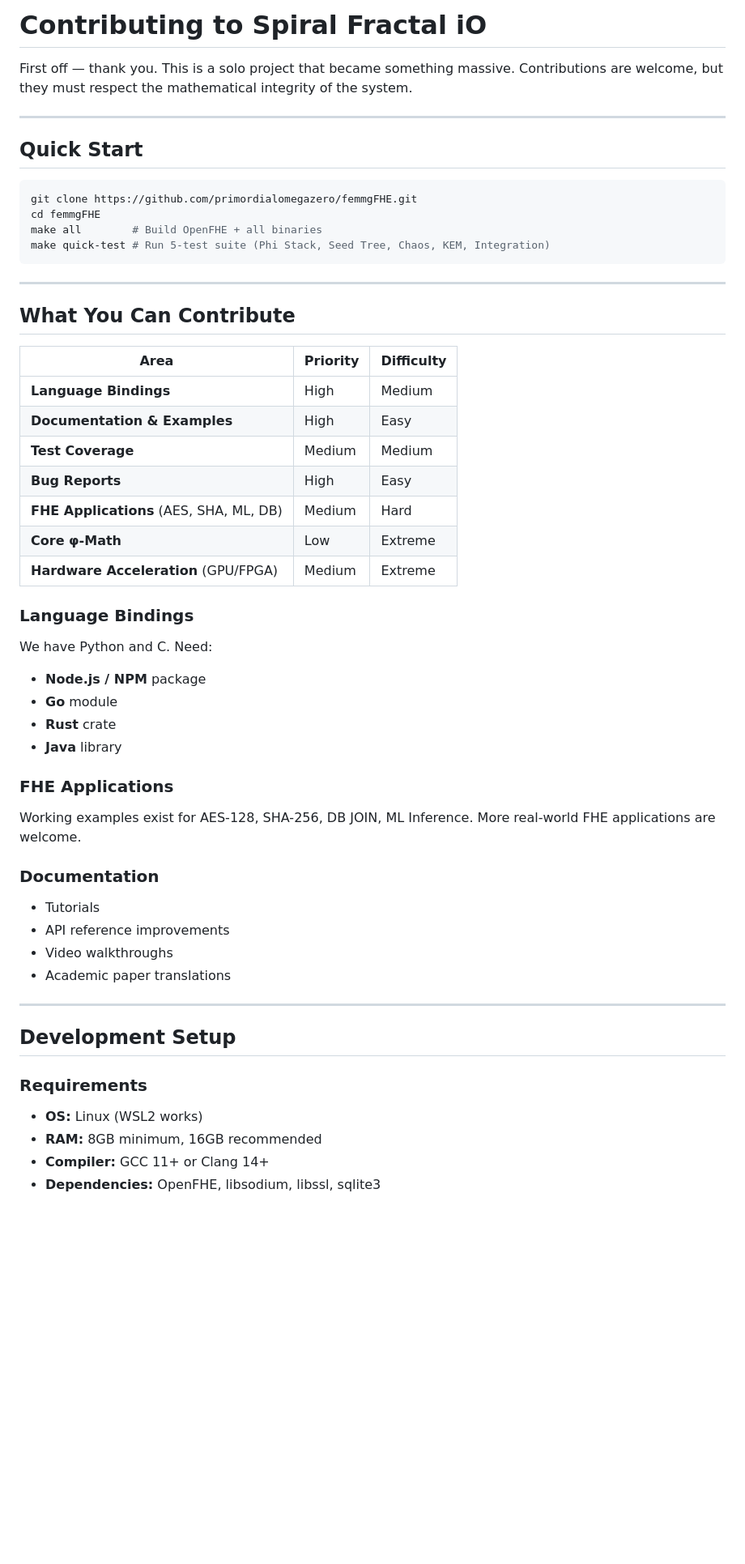
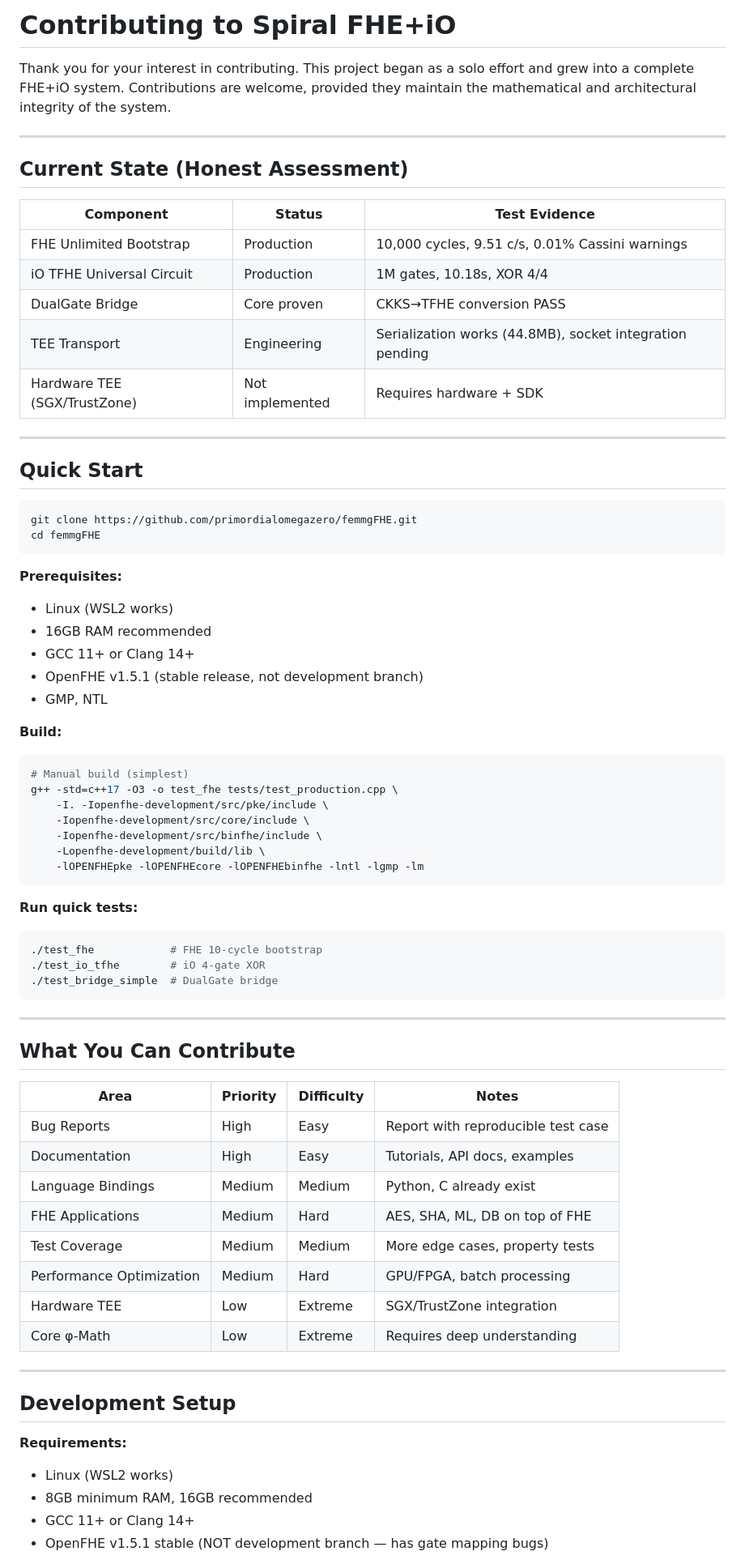
Before and after one commit to primordialomegazero/femmgFHE, a Markdown page: CONTRIBUTING.md, the part around one of its changes. Shown at 81% size. Rendered like a GitHub page; blank space fills up the shorter version.

````diff
--- a/CONTRIBUTING.md
+++ b/CONTRIBUTING.md
@@ -1,6 +1,18 @@
-# Contributing to Spiral Fractal iO
+# Contributing to Spiral FHE+iO
 
-First off — thank you. This is a solo project that became something massive. Contributions are welcome, but they must respect the mathematical integrity of the system.
+Thank you for your interest in contributing. This project began as a solo effort and grew into a complete FHE+iO system. Contributions are welcome, provided they maintain the mathematical and architectural integrity of the system.
+
+---
+
+## Current State (Honest Assessment)
+
+| Component | Status | Test Evidence |
+|-----------|--------|---------------|
+| FHE Unlimited Bootstrap | Production | 10,000 cycles, 9.51 c/s, 0.01% Cassini warnings |
+| iO TFHE Universal Circuit | Production | 1M gates, 10.18s, XOR 4/4 |
+| DualGate Bridge | Core proven | CKKS→TFHE conversion PASS |
+| TEE Transport | Engineering | Serialization works (44.8MB), socket integration pending |
+| Hardware TEE (SGX/TrustZone) | Not implemented | Requires hardware + SDK |
 
 ---
 
@@ -9,47 +21,55 @@ First off — thank you. This is a solo project that became something massive. C
 ```bash
 git clone https://github.com/primordialomegazero/femmgFHE.git
 cd femmgFHE
-make all        # Build OpenFHE + all binaries
-make quick-test # Run 5-test suite (Phi Stack, Seed Tree, Chaos, KEM, Integration)
+```
+
+**Prerequisites:**
+- Linux (WSL2 works)
+- 16GB RAM recommended
+- GCC 11+ or Clang 14+
+- OpenFHE v1.5.1 (stable release, not development branch)
+- GMP, NTL
+
+**Build:**
+```bash
+# Manual build (simplest)
+g++ -std=c++17 -O3 -o test_fhe tests/test_production.cpp \
+    -I. -Iopenfhe-development/src/pke/include \
+    -Iopenfhe-development/src/core/include \
+    -Iopenfhe-development/src/binfhe/include \
+    -Lopenfhe-development/build/lib \
+    -lOPENFHEpke -lOPENFHEcore -lOPENFHEbinfhe -lntl -lgmp -lm
+```
+
+**Run quick tests:**
+```bash
+./test_fhe            # FHE 10-cycle bootstrap
+./test_io_tfhe        # iO 4-gate XOR
+./test_bridge_simple  # DualGate bridge
 ```
 
 ---
 
 ## What You Can Contribute
 
-| Area | Priority | Difficulty |
-|------|----------|------------|
-| **Language Bindings** | High | Medium |
-| **Documentation & Examples** | High | Easy |
-| **Test Coverage** | Medium | Medium |
-| **Bug Reports** | High | Easy |
-| **FHE Applications** (AES, SHA, ML, DB) | Medium | Hard |
-| **Core φ-Math** | Low | Extreme |
-| **Hardware Acceleration** (GPU/FPGA) | Medium | Extreme |
-
-### Language Bindings
-We have Python and C. Need:
-- **Node.js / NPM** package
-- **Go** module
-- **Rust** crate
-- **Java** library
-
-### FHE Applications
-Working examples exist for AES-128, SHA-256, DB JOIN, ML Inference. More real-world FHE applications are welcome.
-
-### Documentation
-- Tutorials
-- API reference improvements
-- Video walkthroughs
-- Academic paper translations
+| Area | Priority | Difficulty | Notes |
+|------|----------|------------|-------|
+| Bug Reports | High | Easy | Report with reproducible test case |
+| Documentation | High | Easy | Tutorials, API docs, examples |
+| Language Bindings | Medium | Medium | Python, C already exist |
+| FHE Applications | Medium | Hard | AES, SHA, ML, DB on top of FHE |
+| Test Coverage | Medium | Medium | More edge cases, property tests |
+| Performance Optimization | Medium | Hard | GPU/FPGA, batch processing |
+| Hardware TEE | Low | Extreme | SGX/TrustZone integration |
+| Core φ-Math | Low | Extreme | Requires deep understanding |
 
 ---
 
 ## Development Setup
 
-### Requirements
-- **OS:** Linux (WSL2 works)
-- **RAM:** 8GB minimum, 16GB recommended
-- **Compiler:** GCC 11+ or Clang 14+
-- **Dependencies:** OpenFHE, libsodium, libssl, sqlite3
+**Requirements:**
+- Linux (WSL2 works)
+- 8GB minimum RAM, 16GB recommended
+- GCC 11+ or Clang 14+
+- OpenFHE v1.5.1 stable (NOT development branch — has gate mapping bugs)
 
````
Also changed, not shown: other parts of CONTRIBUTING.md (+73 -63 lines).
